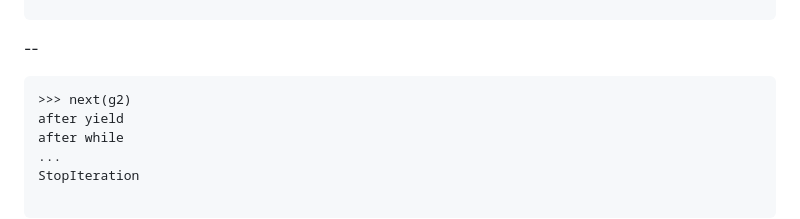
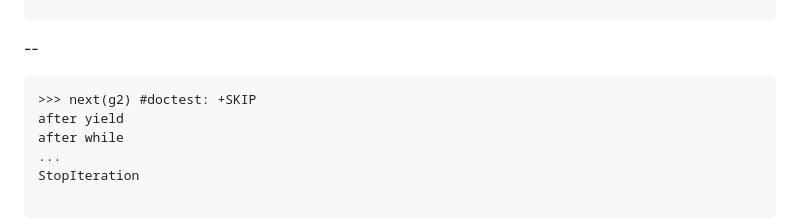
Before and after one commit to computational-python/iterators, a Markdown page: talk.md, the part around the change. Rendered like a GitHub page.

Commit message:
skip doctest

````diff
--- a/talk.md
+++ b/talk.md
@@ -246,7 +246,7 @@ after yield
 --
 
 ```
->>> next(g2)
+>>> next(g2) #doctest: +SKIP
 after yield
 after while
 ...
````
